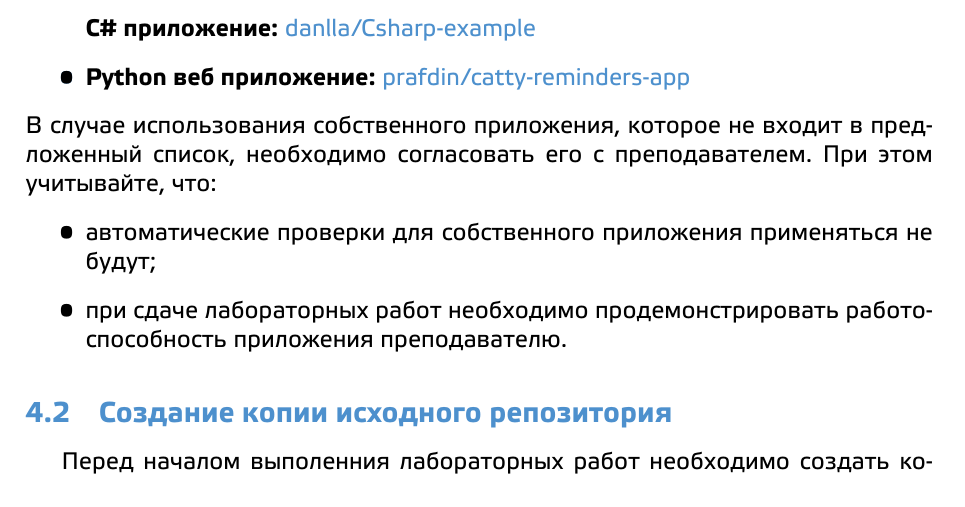
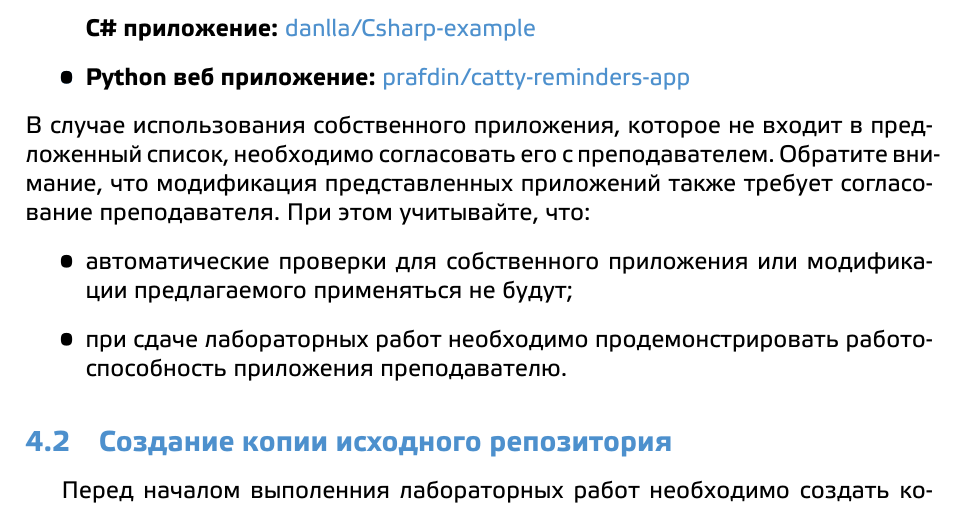
Before and after one commit to prafdin/devops-course, a LaTeX problem sheet (2026/assignments/00-howto/00-howto.tex): part of page 3 of 10, cut so that both start at the same text. Compiled offline with XeLaTeX.

Commit message:
note for modification

```diff
--- a/2026/assignments/00-howto/00-howto.tex
+++ b/2026/assignments/00-howto/00-howto.tex
@@ -48,9 +48,10 @@
     \item \textbf{C\# приложение:} \href{https://github.com/danlla/Csharp-example}{danlla/Csharp-example}
     \item \textbf{Python веб приложение:} \href{https://github.com/prafdin/catty-reminders-app.git}{prafdin/catty-reminders-app}
 \end{itemize}
-В случае использования собственного приложения, которое не входит в предложенный список, необходимо согласовать его с преподавателем. При этом учитывайте, что:
+В случае использования собственного приложения, которое не входит в предложенный список, необходимо согласовать его с преподавателем.
+Обратите внимание, что модификация представленных приложений также требует согласование преподавателя. При этом учитывайте, что:
 \begin{itemize}
-    \item автоматические проверки для собственного приложения применяться не будут;
+    \item автоматические проверки для собственного приложения или модификации предлагаемого применяться не будут;
     \item при сдаче лабораторных работ необходимо продемонстрировать работоспособность приложения преподавателю.
 \end{itemize}
 
```
